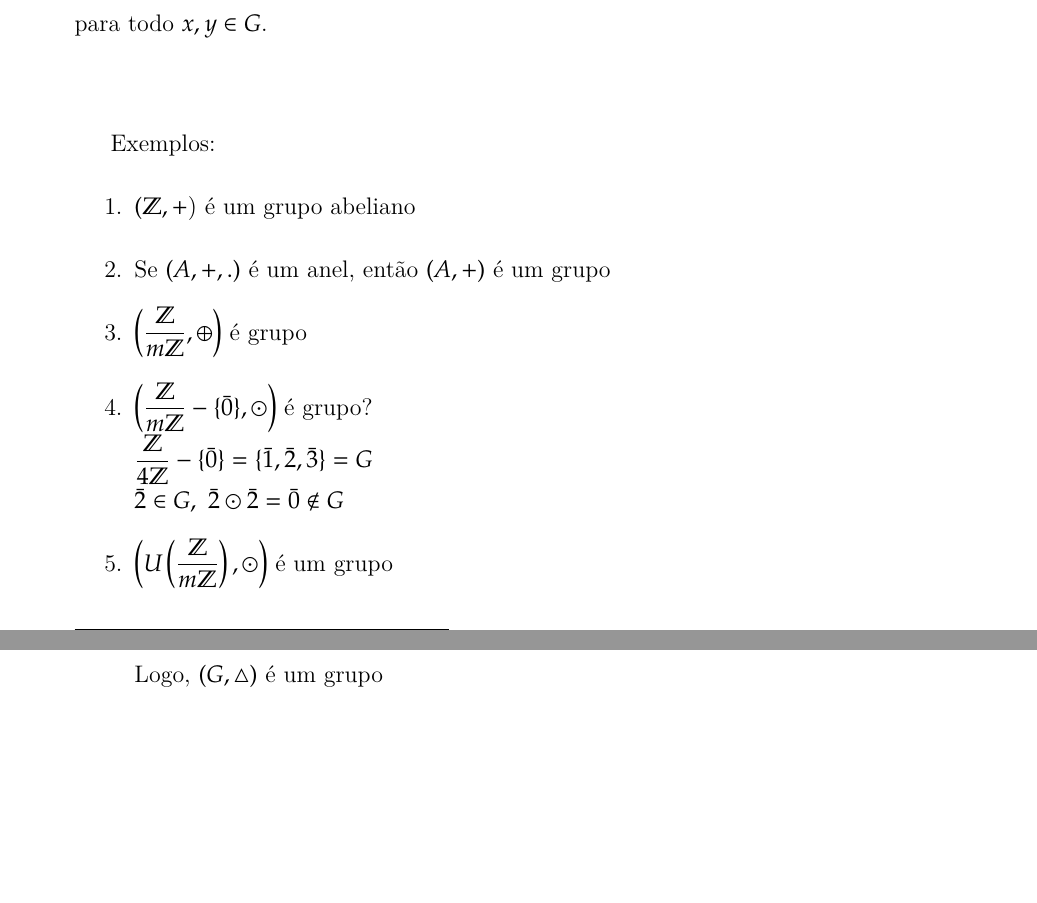
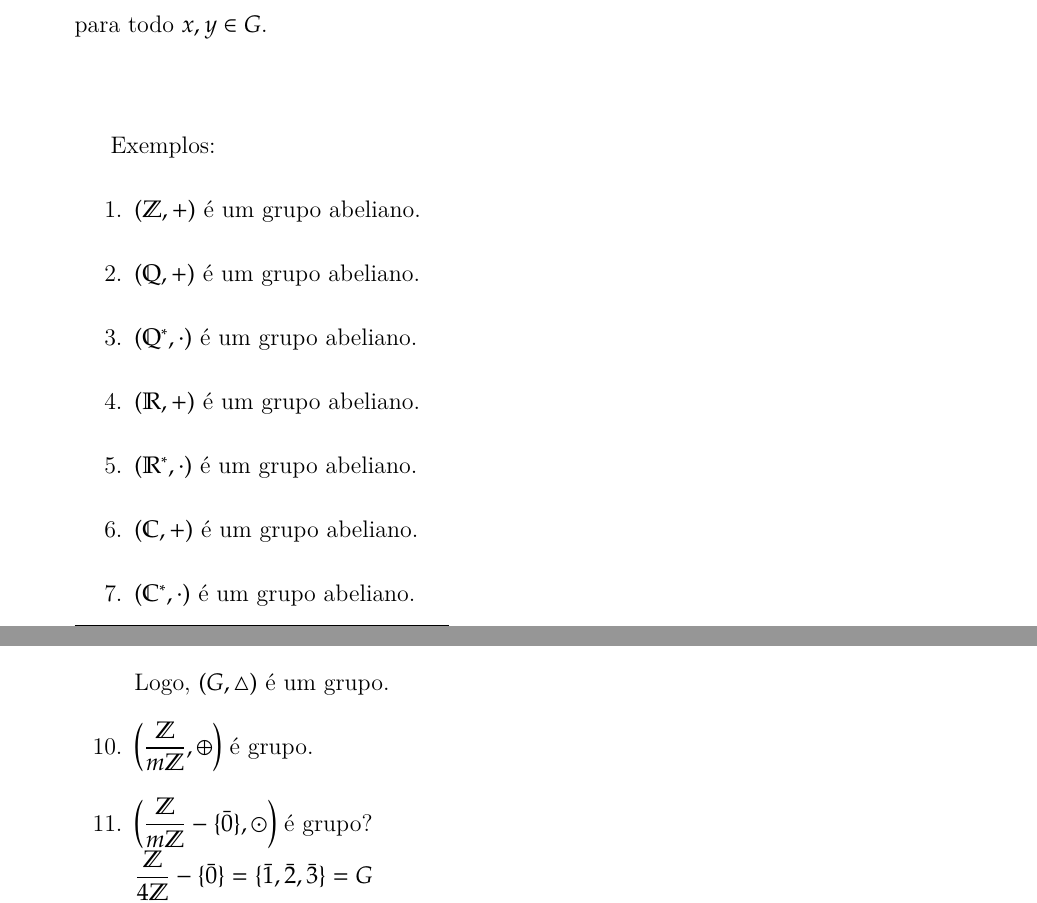
Before and after one commit to jfreitasunb/Algebra-1, a LaTeX book (Algebra_1.tex, which reads grupos.tex): two parts of pages 68 and 70 of 75, joined at a grey line, cut so that both start at the same text, the shorter picture padded with empty space. Compiled offline with XeLaTeX.

Commit message:
Inclusão de exemplos de grupos e mudança na ordem que alguns exemplos apareciam.

```diff
--- a/grupos.tex
+++ b/grupos.tex
@@ -29,13 +29,13 @@ Denotamos um grupo $G$, cuja opera{\c c}{\~a}o bin{\'a}ria {\'e} $*$, por $(G,*)
 
 Exemplos:
 \begin{enumerate}
-\item $(\mathbb{Z},+$) {\'e} um grupo abeliano
-\item Se $(A,+,.)$ {\'e} um anel, ent{\~a}o $(A,+)$ {\'e} um grupo
-\item $\left(\displaystyle\frac{\mathbb{Z}}{m\mathbb{Z}},\oplus\right)$ {\'e} grupo
-\item $\left(\displaystyle\frac{\mathbb{Z}}{m\mathbb{Z}}-\{\bar{0}\},\odot\right)$ {\'e} grupo?\\
-$\displaystyle\frac{\mathbb{Z}}{4\mathbb{Z}}-\{\bar{0}\}=\{\bar{1},\bar{2},\bar{3}\}=G$\\
-$\bar{2}\in G,\ \bar{2}\odot\bar{2}=\bar{0}\notin G$
-\item $\left(U\left(\displaystyle\frac{\mathbb{Z}}{m\mathbb{Z}}\right),\odot\right)$ {\'e} um grupo\\
+\item $(\Z,+)$ {\'e} um grupo abeliano.
+\item $(\rac,+)$ {\'e} um grupo abeliano.
+\item $(\rac^*,\cdot)$ {\'e} um grupo abeliano.
+\item $(\real,+)$ {\'e} um grupo abeliano.
+\item $(\real^*,\cdot)$ {\'e} um grupo abeliano.
+\item $(\complex,+)$ {\'e} um grupo abeliano.
+\item $(\complex^*,\cdot)$ {\'e} um grupo abeliano.
 \item Considere o conjunto dos n{\'u}meros reais $\mathbb{R}$ com a opera{\c c}{\~a}o $*$ definida por \[x*y=x+y-3\], $x,y\in\mathbb{R}$. Ent{\~a}o $(\mathbb{R},*)$ {\'e} um grupo abeliano.
 
 De fato
@@ -82,7 +82,12 @@ $x$ {\'e} neutro para $\triangle$\\
 $x^{-1}=x$\\
 $y^{-1}=y$
 
-Logo, $(G,\triangle)$ {\'e} um grupo
+Logo, $(G,\triangle)$ {\'e} um grupo.
+\item $\left(\displaystyle\frac{\mathbb{Z}}{m\mathbb{Z}},\oplus\right)$ {\'e} grupo.
+\item $\left(\displaystyle\frac{\mathbb{Z}}{m\mathbb{Z}}-\{\bar{0}\},\odot\right)$ {\'e} grupo?\\
+$\displaystyle\frac{\mathbb{Z}}{4\mathbb{Z}}-\{\bar{0}\}=\{\bar{1},\bar{2},\bar{3}\}=G$\\
+$\bar{2}\in G,\ \bar{2}\odot\bar{2}=\bar{0}\notin G$
+\item $\left(U\left(\displaystyle\frac{\mathbb{Z}}{m\mathbb{Z}}\right),\odot\right)$ {\'e} um grupo\\
 \end{enumerate}
 
 \section{Propriedades Imediatas de um grupo}
```
